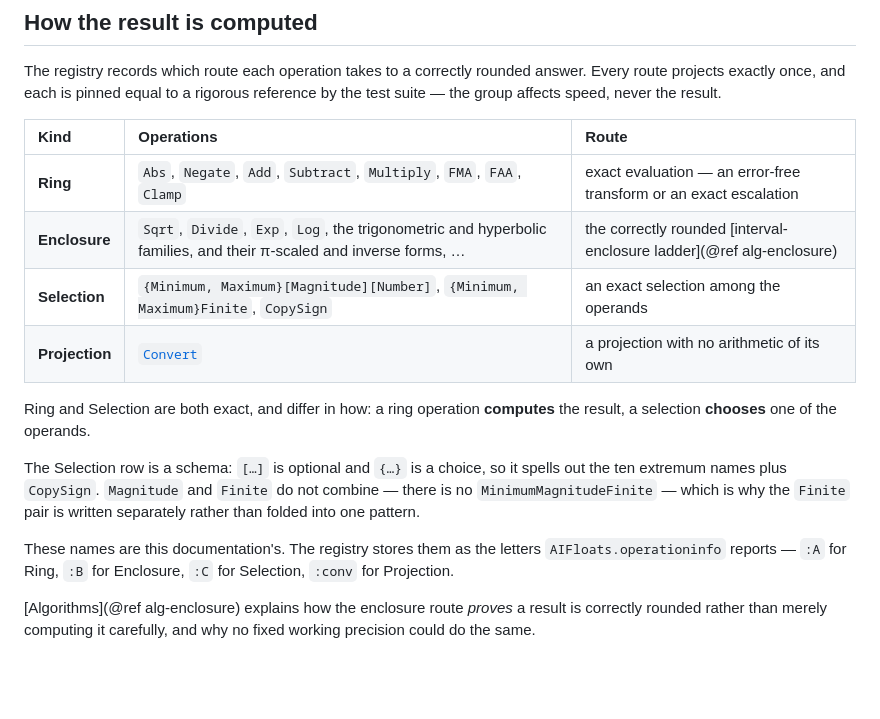
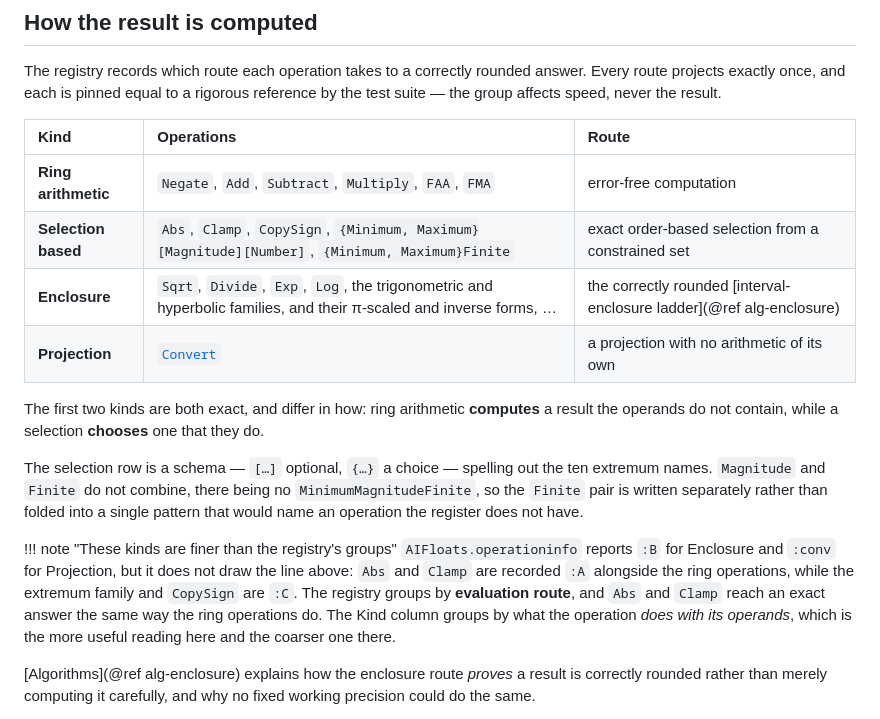
Before and after one commit to JeffreySarnoff/AIFloats.jl, a Markdown page: docs/src/45-operations.md, the part around the change. Drawn GitHub-style; blank space fills up the shorter version.

Commit message:
docs: split the exact route into ring arithmetic and selection
Ring arithmetic — Negate, Add, Subtract, Multiply, FAA, FMA — is error-free
computation. Selection based — Abs, Clamp, CopySign and the extremum family — is
exact order-based selection from a constrained set. Both are exact, and the
distinction is what they do with the operands: one computes a result the operands
do not contain, the other chooses one they do.

Two things the split makes necessary.

CopySign moves into the selection row. It was in the old Selection row and is
group :C, so leaving it out would have dropped it from the table entirely.

The letter mapping under the table was true of the old four rows and is not true
of these. The registry groups by EVALUATION ROUTE, so Abs and Clamp are recorded
:A beside the ring operations — they reach an exact answer the same way — while
the extremum family and CopySign are :C. The Kind column groups by what the
operation does with its operands, which cuts finer. Stating that is better than a
mapping a reader could check against operationinfo and find wrong.

The selection schema stays two patterns rather than the single
{Minimum, Maximum}[Magnitude]{Number, Finite}: that form names
MinimumMagnitudeFinite, which the register does not have, and omits bare Minimum,
Maximum, MinimumMagnitude and MaximumMagnitude, which it does.

Co-Authored-By: Claude Opus 5 (1M context) <noreply@anthropic.com>

```diff
--- a/docs/src/45-operations.md
+++ b/docs/src/45-operations.md
@@ -84,22 +84,26 @@ suite — the group affects speed, never the result.
 
 | Kind | Operations | Route |
 |:--|:--|:--|
-| **Ring** | `Abs`, `Negate`, `Add`, `Subtract`, `Multiply`, `FMA`, `FAA`, `Clamp` | exact evaluation — an error-free transform or an exact escalation |
+| **Ring arithmetic** | `Negate`, `Add`, `Subtract`, `Multiply`, `FAA`, `FMA` | error-free computation |
+| **Selection based** | `Abs`, `Clamp`, `CopySign`, `{Minimum, Maximum}[Magnitude][Number]`, `{Minimum, Maximum}Finite` | exact order-based selection from a constrained set |
 | **Enclosure** | `Sqrt`, `Divide`, `Exp`, `Log`, the trigonometric and hyperbolic families, and their π-scaled and inverse forms, … | the correctly rounded [interval-enclosure ladder](@ref alg-enclosure) |
-| **Selection** | `{Minimum, Maximum}[Magnitude][Number]`, `{Minimum, Maximum}Finite`, `CopySign` | an exact selection among the operands |
 | **Projection** | [`Convert`](@ref) | a projection with no arithmetic of its own |
 
-Ring and Selection are both exact, and differ in how: a ring operation **computes** the
-result, a selection **chooses** one of the operands.
+The first two kinds are both exact, and differ in how: ring arithmetic **computes** a
+result the operands do not contain, while a selection **chooses** one that they do.
 
-The Selection row is a schema: `[…]` is optional and `{…}` is a choice, so it spells out
-the ten extremum names plus `CopySign`. `Magnitude` and `Finite` do not combine — there is
-no `MinimumMagnitudeFinite` — which is why the `Finite` pair is written separately rather
-than folded into one pattern.
+The selection row is a schema — `[…]` optional, `{…}` a choice — spelling out the ten
+extremum names. `Magnitude` and `Finite` do not combine, there being no
+`MinimumMagnitudeFinite`, so the `Finite` pair is written separately rather than folded
+into a single pattern that would name an operation the register does not have.
 
-These names are this documentation's. The registry stores them as the letters
-`AIFloats.operationinfo` reports — `:A` for Ring, `:B` for Enclosure, `:C` for Selection,
-`:conv` for Projection.
+!!! note "These kinds are finer than the registry's groups"
+    `AIFloats.operationinfo` reports `:B` for Enclosure and `:conv` for Projection, but it
+    does not draw the line above: `Abs` and `Clamp` are recorded `:A` alongside the ring
+    operations, while the extremum family and `CopySign` are `:C`. The registry groups by
+    **evaluation route**, and `Abs` and `Clamp` reach an exact answer the same way the ring
+    operations do. The Kind column groups by what the operation *does with its operands*,
+    which is the more useful reading here and the coarser one there.
 
 [Algorithms](@ref alg-enclosure) explains how the enclosure route *proves* a result is
 correctly rounded rather than merely computing it carefully, and why no fixed working
```
